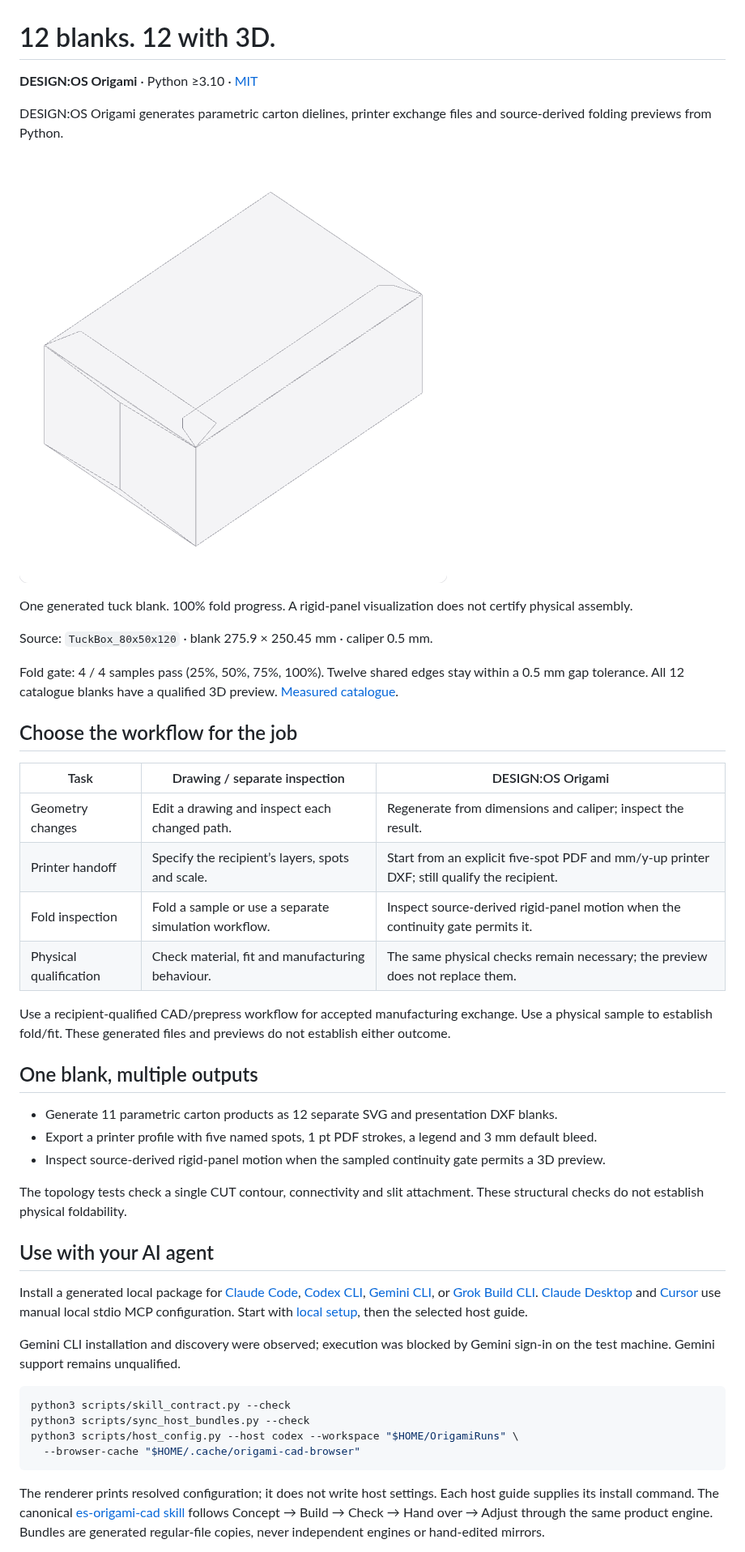
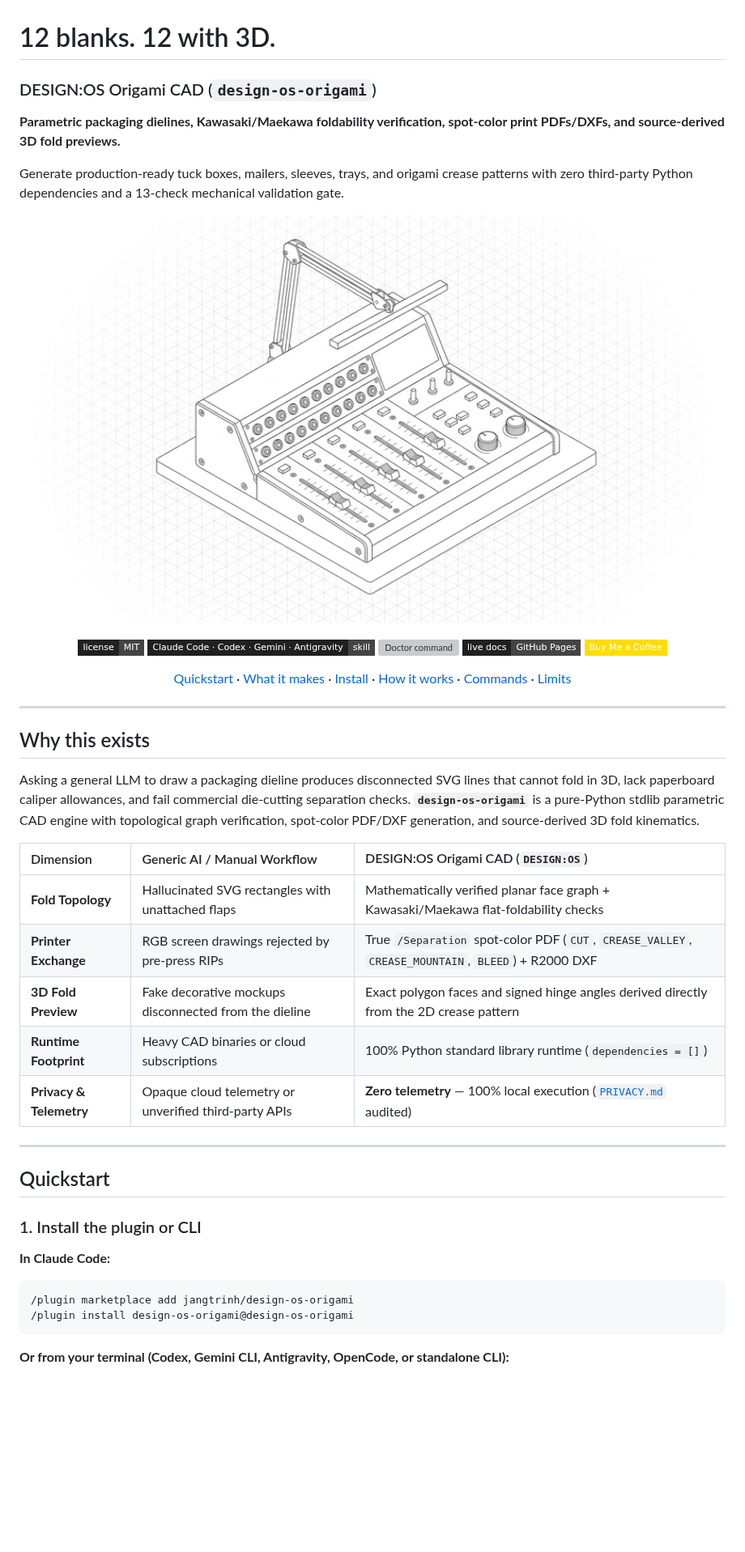
Before and after one commit to jangtrinh/design-os-origami, a Markdown page: README.md, the part around one of its changes. Shown at 81% size. Drawn GitHub-style; pictures changed too: docs/images/cover.png (added); badges without logos; blank space fills up the shorter version; grey boxes are pictures that could not be loaded.

Commit message:
feat(delivery): standardize AI-ready plugin manifests, /doctor diagnostics, and 12-section README

````diff
--- a/README.md
+++ b/README.md
@@ -1,57 +1,53 @@
 # 12 blanks. 12 with 3D.
 
-**DESIGN:OS Origami** · Python ≥3.10 · [MIT](LICENSE)
+### DESIGN:OS Origami CAD (`design-os-origami`)
 
-DESIGN:OS Origami generates parametric carton dielines, printer exchange files and source-derived folding previews from Python.
+**Parametric packaging dielines, Kawasaki/Maekawa foldability verification, spot-color print PDFs/DXFs, and source-derived 3D fold previews.**
 
-![The generated tuck blank at 100% fold progress in the actual WebGL preview](docs/assets/tuck-fold-100.png)
+Generate production-ready tuck boxes, mailers, sleeves, trays, and origami crease patterns with zero third-party Python dependencies and a 13-check mechanical validation gate.
 
-One generated tuck blank. 100% fold progress. A rigid-panel visualization does not certify physical assembly.
+<p align="center">
+  <img src="docs/images/cover.png" alt="DESIGN:OS Origami CAD — 2:1 Axonometric Technical Architecture" width="840">
+</p>
 
-Source: `TuckBox_80x50x120` · blank 275.9 × 250.45 mm · caliper 0.5 mm.
+<p align="center">
+  <a href="LICENSE"><img src="https://img.shields.io/badge/license-MIT-202020?style=flat-square&labelColor=202020&color=444444" alt="MIT License"></a>
+  <img src="https://img.shields.io/badge/Claude_Code_%C2%B7_Codex_%C2%B7_Gemini_%C2%B7_Antigravity-skill-202020?style=flat-square&labelColor=202020&color=444444" alt="Compatible agents">
+  <a href="commands/doctor.md"><img src="https://img.shields.io/badge/diagnostics-%2Fdoctor-202020?style=flat-square&labelColor=202020&color=444444" alt="Doctor command"></a>
+  <a href="https://jangtrinh.github.io/design-os-origami/"><img src="https://img.shields.io/badge/live_docs-GitHub_Pages-202020?style=flat-square&labelColor=202020&color=444444" alt="Live GitHub Pages"></a>
+  <a href="https://buymeacoffee.com/jangtrinh"><img src="https://img.shields.io/badge/Buy_Me_a_Coffee-FFDD00?style=flat-square&logo=buy-me-a-coffee&logoColor=black" alt="Buy Me a Coffee"></a>
+</p>
 
-Fold gate: 4 / 4 samples pass (25%, 50%, 75%, 100%). Twelve shared edges stay within a 0.5 mm gap tolerance. All 12 catalogue blanks have a qualified 3D preview. [Measured catalogue](docs/assets/catalog.json).
+<p align="center">
+  <a href="#quickstart">Quickstart</a> · <a href="#what-it-makes">What it makes</a> · <a href="#installation">Install</a> · <a href="#how-it-works">How it works</a> · <a href="#commands--diagnostics">Commands</a> · <a href="#quality-bar--limitations">Limits</a>
+</p>
 
-## Choose the workflow for the job
+---
 
-| Task | Drawing / separate inspection | DESIGN:OS Origami |
-| --- | --- | --- |
-| Geometry changes | Edit a drawing and inspect each changed path. | Regenerate from dimensions and caliper; inspect the result. |
-| Printer handoff | Specify the recipient’s layers, spots and scale. | Start from an explicit five-spot PDF and mm/y-up printer DXF; still qualify the recipient. |
-| Fold inspection | Fold a sample or use a separate simulation workflow. | Inspect source-derived rigid-panel motion when the continuity gate permits it. |
-| Physical qualification | Check material, fit and manufacturing behaviour. | The same physical checks remain necessary; the preview does not replace them. |
+## Why this exists
 
-Use a recipient-qualified CAD/prepress workflow for accepted manufacturing exchange. Use a physical sample to establish fold/fit. These generated files and previews do not establish either outcome.
+Asking a general LLM to draw a packaging dieline produces disconnected SVG lines that cannot fold in 3D, lack paperboard caliper allowances, and fail commercial die-cutting separation checks. **`design-os-origami`** is a pure-Python stdlib parametric CAD engine with topological graph verification, spot-color PDF/DXF generation, and source-derived 3D fold kinematics.
 
-## One blank, multiple outputs
+| Dimension | Generic AI / Manual Workflow | DESIGN:OS Origami CAD (`DESIGN:OS`) |
+| :--- | :--- | :--- |
+| **Fold Topology** | Hallucinated SVG rectangles with unattached flaps | Mathematically verified planar face graph + Kawasaki/Maekawa flat-foldability checks |
+| **Printer Exchange** | RGB screen drawings rejected by pre-press RIPs | True `/Separation` spot-color PDF (`CUT`, `CREASE_VALLEY`, `CREASE_MOUNTAIN`, `BLEED`) + R2000 DXF |
+| **3D Fold Preview** | Fake decorative mockups disconnected from the dieline | Exact polygon faces and signed hinge angles derived directly from the 2D crease pattern |
+| **Runtime Footprint** | Heavy CAD binaries or cloud subscriptions | 100% Python standard library runtime (`dependencies = []`) |
+| **Privacy & Telemetry** | Opaque cloud telemetry or unverified third-party APIs | **Zero telemetry** — 100% local execution ([`PRIVACY.md`](PRIVACY.md) audited) |
 
-- Generate 11 parametric carton products as 12 separate SVG and presentation DXF blanks.
-- Export a printer profile with five named spots, 1 pt PDF strokes, a legend and 3 mm default bleed.
-- Inspect source-derived rigid-panel motion when the sampled continuity gate permits a 3D preview.
+---
 
-The topology tests check a single CUT contour, connectivity and slit attachment. These structural checks do not establish physical foldability.
+## Quickstart
 
-## Use with your AI agent
+### 1. Install the plugin or CLI
 
-Install a generated local package for [Claude Code](docs/ai-hosts/claude-code.md),
-[Codex CLI](docs/ai-hosts/codex-cli.md), [Gemini CLI](docs/ai-hosts/gemini-cli.md),
-or [Grok Build CLI](docs/ai-hosts/grok-build.md). [Claude Desktop](docs/ai-hosts/claude-desktop.md)
-and [Cursor](docs/ai-hosts/cursor.md) use manual local stdio MCP configuration.
-Start with [local setup](docs/ai-hosts/local-setup.md), then the selected host guide.
+**In Claude Code:**
 
-Gemini CLI installation and discovery were observed; execution was blocked by
-Gemini sign-in on the test machine. Gemini support remains unqualified.
-
-```sh
-python3 scripts/skill_contract.py --check
-python3 scripts/sync_host_bundles.py --check
-python3 scripts/host_config.py --host codex --workspace "$HOME/OrigamiRuns" \
-  --browser-cache "$HOME/.cache/origami-cad-browser"
+```text
+/plugin marketplace add jangtrinh/design-os-origami
+/plugin install design-os-origami@design-os-origami
 ```
 
-The renderer prints resolved configuration; it does not write host settings.
-Each host guide supplies its install command. The canonical
-[es-origami-cad skill](skills/es-origami-cad/SKILL.md) follows Concept → Build →
-Check → Hand over → Adjust through the same product engine. Bundles are generated
-regular-file copies, never independent engines or hand-edited mirrors.
+**Or from your terminal (Codex, Gemini CLI, Antigravity, OpenCode, or standalone CLI):**
 
````
Also changed, not shown: other parts of README.md (+241 -175 lines), CHANGELOG.md (added, +10 -0 lines), CODE_OF_CONDUCT.md (added, +20 -0 lines), CONTRIBUTING.md (added, +18 -0 lines), PRIVACY.md (added, +14 -0 lines), SECURITY.md (added, +16 -0 lines), commands/doctor.md (added, +25 -0 lines), docs/cookbook.md (added, +32 -0 lines), prompts/doctor.md (added, +25 -0 lines), 8 other files.
